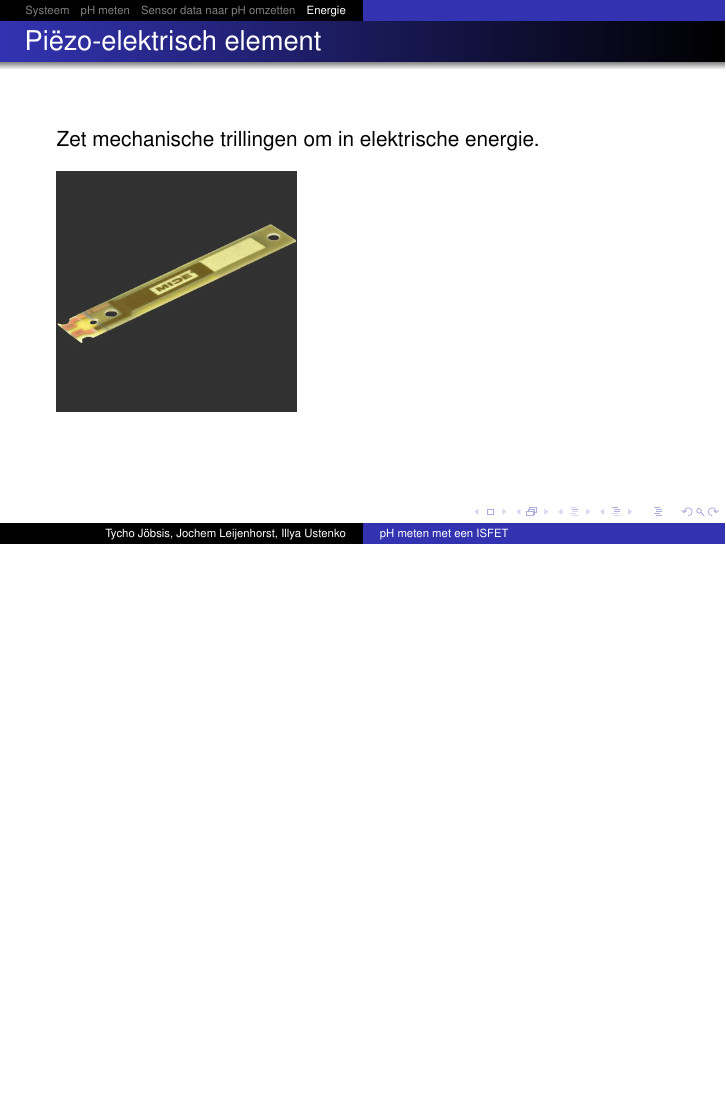
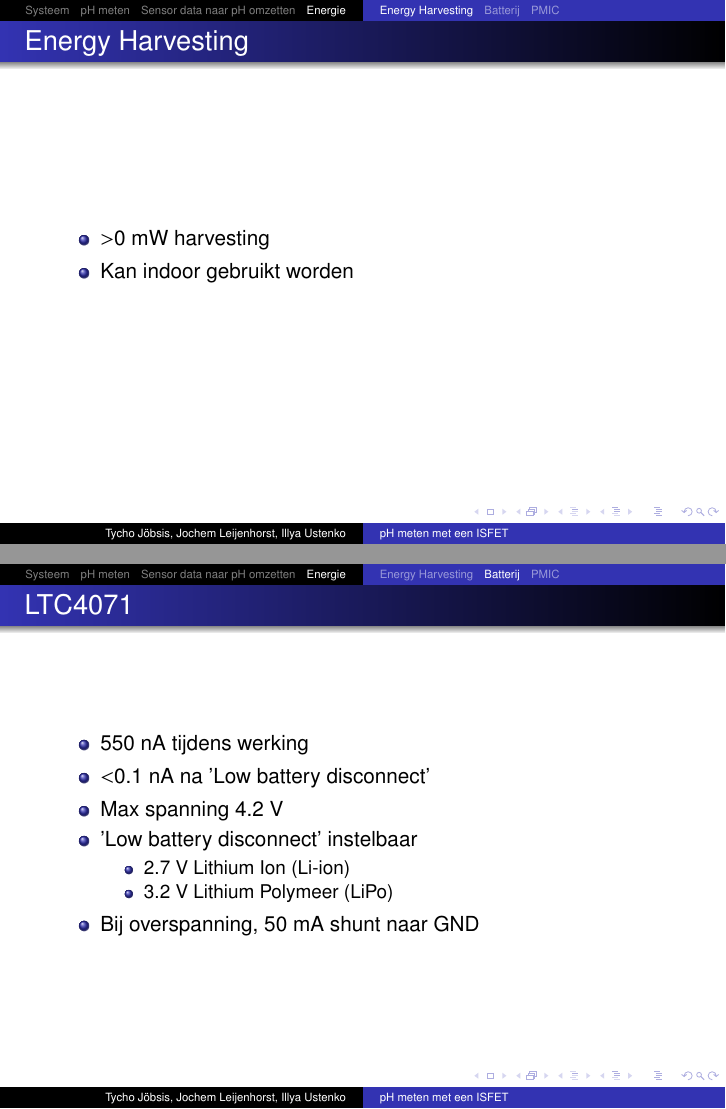
Before and after one commit to IUEngineering/sensorModules, LaTeX slides (doc/presentation/presentation.tex, which reads doc/presentation/sections/energie.tex): page 29 of 31 before the commit and pages 30 and 34 of 35 after it, the two joined at a grey line, the shorter picture padded with empty space. Compiled offline with pdfLaTeX.

Commit message:
Last push before switch to MPP

```diff
--- a/doc/presentation/sections/energie.tex
+++ b/doc/presentation/sections/energie.tex
@@ -1,4 +1,18 @@
 \section{Energie}
+\begin{frame}
+    \frametitle{Energie}
+\end{frame}
+    \subsection{Energy Harvesting}
+    \begin{frame}
+        \frametitle{Energy Harvesting}
+        \begin{itemize}
+            \item $>$0 mW harvesting
+            \item Kan indoor gebruikt worden
+        \end{itemize}
+
+    \end{frame}
+
+
     \begin{frame}
         \frametitle{Piëzo-elektrisch element}
 
@@ -11,3 +25,7 @@
 
 
     \end{frame}
+
+    \subsection{Batterij}
+    \begin{frame}
+        \frametitle{Batterij}
@@ -26,3 +65,21 @@
+    \begin{frame}
+        \frametitle{LTC4071}
+        \begin{itemize}
+            \item 550 nA tijdens werking
+            \item $<$0.1 nA na 'Low battery disconnect'
+            \item Max spanning 4.2 V
+            \item 'Low battery disconnect' instelbaar
+                \begin{itemize}
+                    \item 2.7 V Lithium Ion (Li-ion)
+                    \item 3.2 V Lithium Polymeer (LiPo)
+                \end{itemize}
+            \item Bij overspanning, 50 mA shunt naar GND
+        \end{itemize}
+
+    \end{frame}
+
+    \subsection{PMIC}
+
     % \begin{frame}
     %     \frametitle{Demo}
 
```
Also changed, not shown: doc/presentation/img/batterij.png (added), doc/presentation/sections/energie.tex (29 more changed lines).
